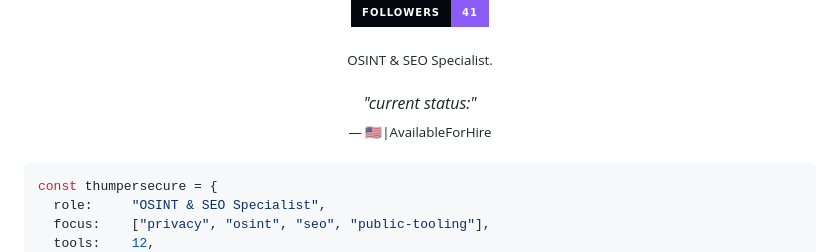
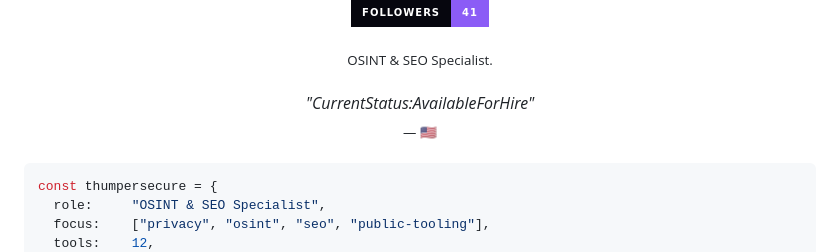
Before and after one commit to thumpersecure/thumpersecure, a Markdown page: README.md, the part around the change. Drawn GitHub-style; badges without logos.

```diff
--- a/README.md
+++ b/README.md
@@ -17,9 +17,9 @@
 <br />
 
 <div align="center">
-  <em>"current status:"</em>
+  <em>"CurrentStatus:AvailableForHire"</em>
   <br />
-  <sub>—  🇺🇸|AvailableForHire</sub>
+  <sub>— 🇺🇸</sub>
 </div>
 
 
```
